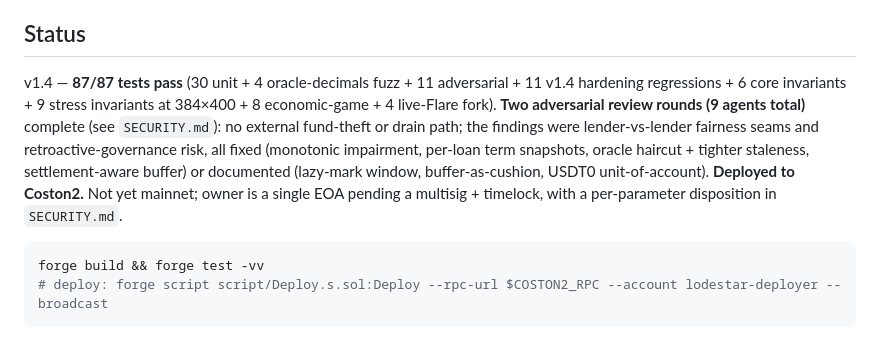
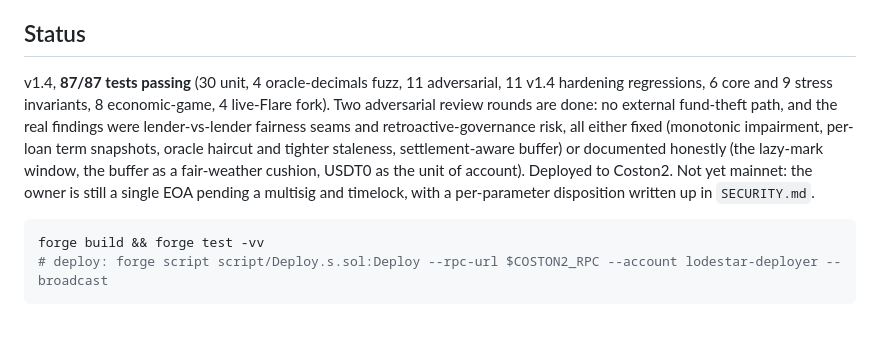
Before and after one commit to lodestarprotocol/lodestar, a Markdown page: README.md, the part around one of its changes. GitHub-like rendering.

````diff
--- a/README.md
+++ b/README.md
@@ -78,14 +59,7 @@ FOUNDRY_INVARIANT_RUNS=512 FOUNDRY_INVARIANT_DEPTH=500 \
 
 ## Status
 
-v1.4 — **87/87 tests pass** (30 unit + 4 oracle-decimals fuzz + 11 adversarial + 11 v1.4
-hardening regressions + 6 core invariants + 9 stress invariants at 384×400 + 8 economic-game +
-4 live-Flare fork). **Two adversarial review rounds (9 agents total)** complete (see
-`SECURITY.md`): no external fund-theft or drain path; the findings were lender-vs-lender fairness
-seams and retroactive-governance risk, all fixed (monotonic impairment, per-loan term snapshots,
-oracle haircut + tighter staleness, settlement-aware buffer) or documented (lazy-mark window,
-buffer-as-cushion, USDT0 unit-of-account). **Deployed to Coston2.** Not yet mainnet; owner is a
-single EOA pending a multisig + timelock, with a per-parameter disposition in `SECURITY.md`.
+v1.4, **87/87 tests passing** (30 unit, 4 oracle-decimals fuzz, 11 adversarial, 11 v1.4 hardening regressions, 6 core and 9 stress invariants, 8 economic-game, 4 live-Flare fork). Two adversarial review rounds are done: no external fund-theft path, and the real findings were lender-vs-lender fairness seams and retroactive-governance risk, all either fixed (monotonic impairment, per-loan term snapshots, oracle haircut and tighter staleness, settlement-aware buffer) or documented honestly (the lazy-mark window, the buffer as a fair-weather cushion, USDT0 as the unit of account). Deployed to Coston2. Not yet mainnet: the owner is still a single EOA pending a multisig and timelock, with a per-parameter disposition written up in `SECURITY.md`.
 
 ```shell
 forge build && forge test -vv
````
Also changed, not shown: other parts of README.md (+27 -46 lines).
